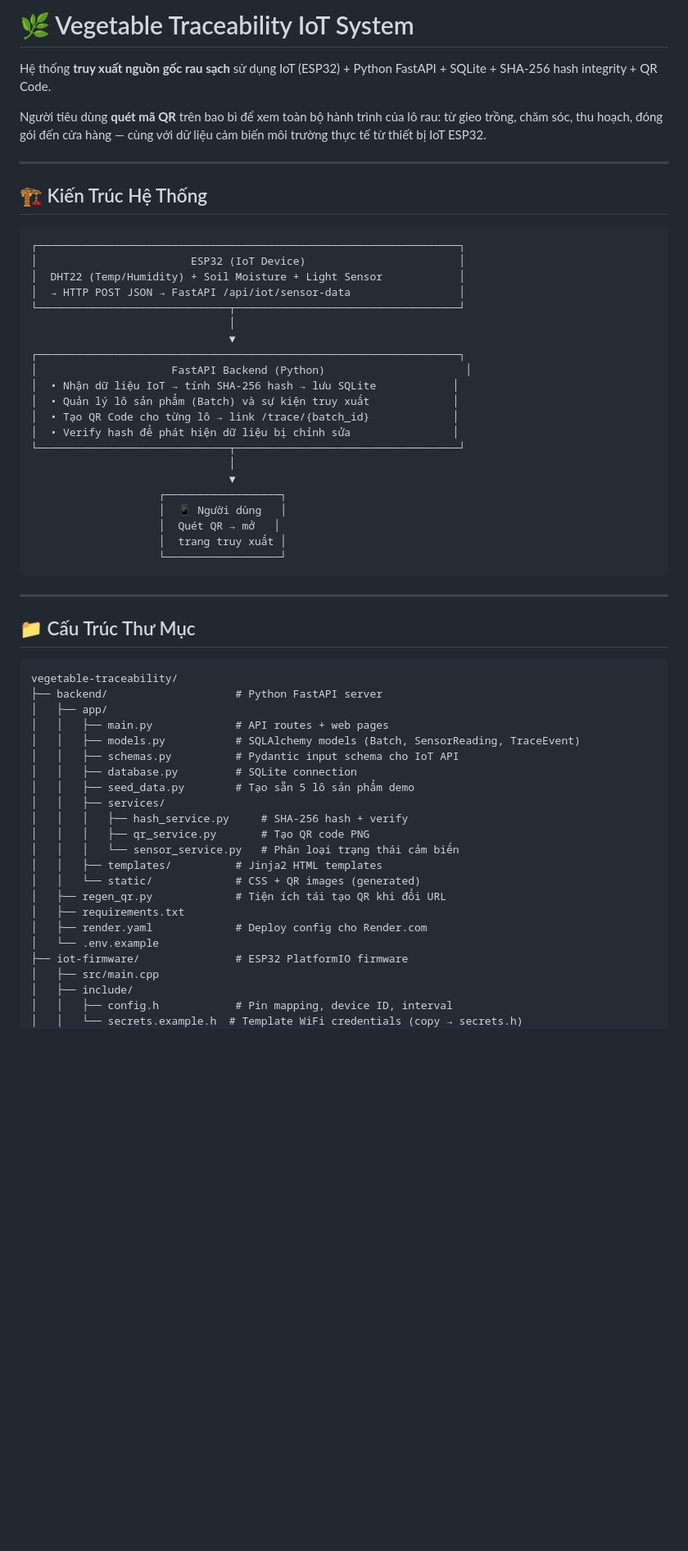
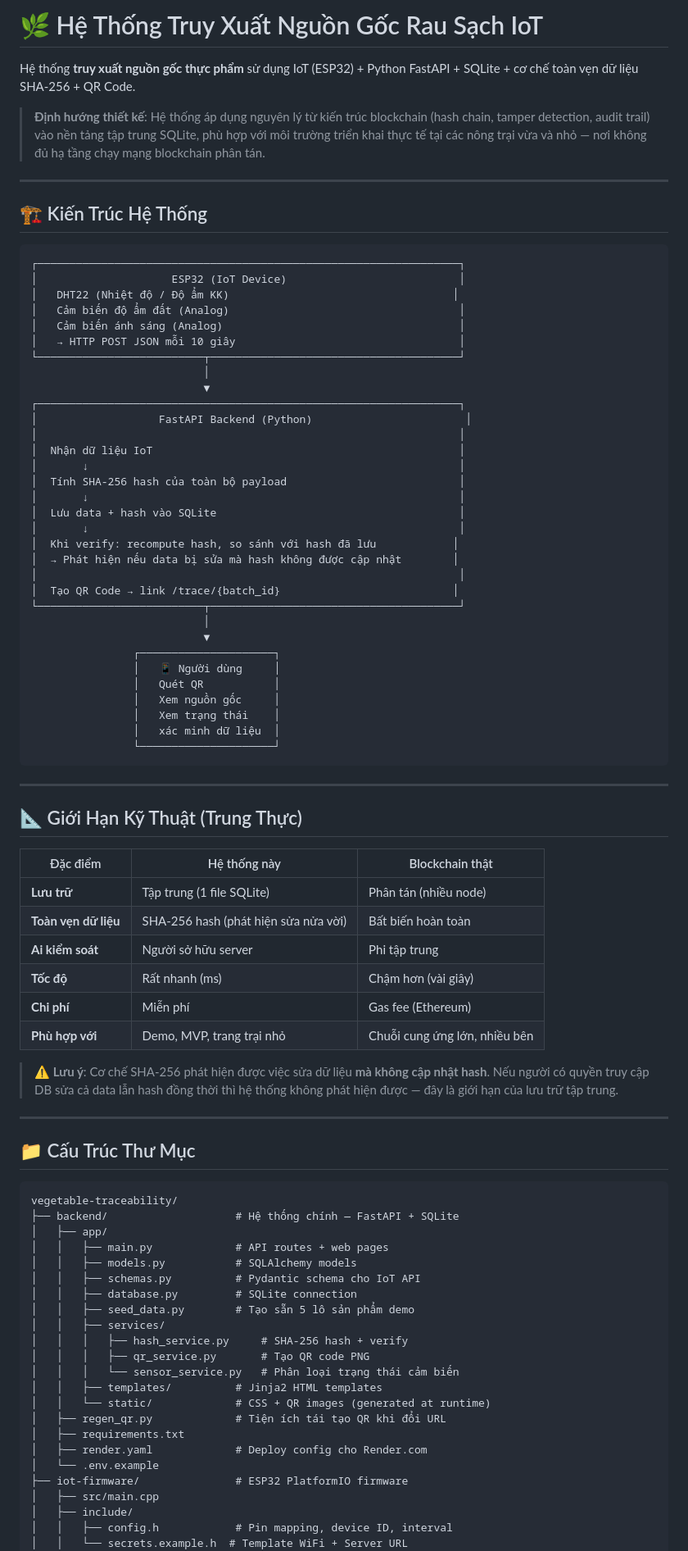
Before and after one commit to lhd10fls/IoT_Vegetable_Traceability, a Markdown page: README.md, the part around one of its changes. Shown at 82% size. GitHub-like rendering; blank space fills up the shorter version.

````diff
--- a/README.md
+++ b/README.md
@@ -1,8 +1,8 @@
-# 🌿 Vegetable Traceability IoT System
+# 🌿 Hệ Thống Truy Xuất Nguồn Gốc Rau Sạch IoT
 
-Hệ thống **truy xuất nguồn gốc rau sạch** sử dụng IoT (ESP32) + Python FastAPI + SQLite + SHA-256 hash integrity + QR Code.
+Hệ thống **truy xuất nguồn gốc thực phẩm** sử dụng IoT (ESP32) + Python FastAPI + SQLite + cơ chế toàn vẹn dữ liệu SHA-256 + QR Code.
 
-Người tiêu dùng **quét mã QR** trên bao bì để xem toàn bộ hành trình của lô rau: từ gieo trồng, chăm sóc, thu hoạch, đóng gói đến cửa hàng — cùng với dữ liệu cảm biến môi trường thực tế từ thiết bị IoT ESP32.
+> **Định hướng thiết kế**: Hệ thống áp dụng nguyên lý từ kiến trúc blockchain (hash chain, tamper detection, audit trail) vào nền tảng tập trung SQLite, phù hợp với môi trường triển khai thực tế tại các nông trại vừa và nhỏ — nơi không đủ hạ tầng chạy mạng blockchain phân tán.
 
 ---
 
@@ -10,27 +10,53 @@ Người tiêu dùng **quét mã QR** trên bao bì để xem toàn bộ hành t
 
 ```
 ┌──────────────────────────────────────────────────────────────────┐
-│                        ESP32 (IoT Device)                        │
-│  DHT22 (Temp/Humidity) + Soil Moisture + Light Sensor            │
-│  → HTTP POST JSON → FastAPI /api/iot/sensor-data                 │
-└──────────────────────────────┬───────────────────────────────────┘
-                               │
-                               ▼
+│                     ESP32 (IoT Device)                           │
+│   DHT22 (Nhiệt độ / Độ ẩm KK)                                   │
+│   Cảm biến độ ẩm đất (Analog)                                    │
+│   Cảm biến ánh sáng (Analog)                                     │
+│   → HTTP POST JSON mỗi 10 giây                                   │
+└──────────────────────────┬───────────────────────────────────────┘
+                           │
+                           ▼
 ┌──────────────────────────────────────────────────────────────────┐
-│                     FastAPI Backend (Python)                      │
-│  • Nhận dữ liệu IoT → tính SHA-256 hash → lưu SQLite            │
-│  • Quản lý lô sản phẩm (Batch) và sự kiện truy xuất             │
-│  • Tạo QR Code cho từng lô → link /trace/{batch_id}             │
-│  • Verify hash để phát hiện dữ liệu bị chỉnh sửa                │
-└──────────────────────────────┬───────────────────────────────────┘
-                               │
-                               ▼
-                    ┌──────────────────┐
-                    │  📱 Người dùng   │
-                    │  Quét QR → mở   │
-                    │  trang truy xuất │
-                    └──────────────────┘
+│                   FastAPI Backend (Python)                        │
+│                                                                  │
+│  Nhận dữ liệu IoT                                                │
+│       ↓                                                          │
+│  Tính SHA-256 hash của toàn bộ payload                           │
+│       ↓                                                          │
+│  Lưu data + hash vào SQLite                                      │
+│       ↓                                                          │
+│  Khi verify: recompute hash, so sánh với hash đã lưu            │
+│  → Phát hiện nếu data bị sửa mà hash không được cập nhật        │
+│                                                                  │
+│  Tạo QR Code → link /trace/{batch_id}                           │
+└──────────────────────────┬───────────────────────────────────────┘
+                           │
+                           ▼
+                ┌─────────────────────┐
+                │   📱 Người dùng     │
+                │   Quét QR           │
+                │   Xem nguồn gốc     │
+                │   Xem trạng thái    │
+                │   xác minh dữ liệu  │
+                └─────────────────────┘
 ```
+
+---
+
+## 📐 Giới Hạn Kỹ Thuật (Trung Thực)
+
+| Đặc điểm | Hệ thống này | Blockchain thật |
+|---|---|---|
+| **Lưu trữ** | Tập trung (1 file SQLite) | Phân tán (nhiều node) |
+| **Toàn vẹn dữ liệu** | SHA-256 hash (phát hiện sửa nửa vời) | Bất biến hoàn toàn |
+| **Ai kiểm soát** | Người sở hữu server | Phi tập trung |
+| **Tốc độ** | Rất nhanh (ms) | Chậm hơn (vài giây) |
+| **Chi phí** | Miễn phí | Gas fee (Ethereum) |
+| **Phù hợp với** | Demo, MVP, trang trại nhỏ | Chuỗi cung ứng lớn, nhiều bên |
+
+> ⚠️ **Lưu ý**: Cơ chế SHA-256 phát hiện được việc sửa dữ liệu **mà không cập nhật hash**. Nếu người có quyền truy cập DB sửa cả data lẫn hash đồng thời thì hệ thống không phát hiện được — đây là giới hạn của lưu trữ tập trung.
 
 ---
 
@@ -38,11 +64,11 @@ Người tiêu dùng **quét mã QR** trên bao bì để xem toàn bộ hành t
 
 ```
 vegetable-traceability/
-├── backend/                    # Python FastAPI server
+├── backend/                    # Hệ thống chính — FastAPI + SQLite
 │   ├── app/
 │   │   ├── main.py             # API routes + web pages
-│   │   ├── models.py           # SQLAlchemy models (Batch, SensorReading, TraceEvent)
-│   │   ├── schemas.py          # Pydantic input schema cho IoT API
+│   │   ├── models.py           # SQLAlchemy models
+│   │   ├── schemas.py          # Pydantic schema cho IoT API
 │   │   ├── database.py         # SQLite connection
 │   │   ├── seed_data.py        # Tạo sẵn 5 lô sản phẩm demo
 │   │   ├── services/
@@ -50,7 +76,7 @@ vegetable-traceability/
 │   │   │   ├── qr_service.py       # Tạo QR code PNG
 │   │   │   └── sensor_service.py   # Phân loại trạng thái cảm biến
 │   │   ├── templates/          # Jinja2 HTML templates
-│   │   └── static/             # CSS + QR images (generated)
+│   │   └── static/             # CSS + QR images (generated at runtime)
 │   ├── regen_qr.py             # Tiện ích tái tạo QR khi đổi URL
 │   ├── requirements.txt
 │   ├── render.yaml             # Deploy config cho Render.com
@@ -59,5 +85,5 @@ vegetable-traceability/
 │   ├── src/main.cpp
 │   ├── include/
 │   │   ├── config.h            # Pin mapping, device ID, interval
-│   │   └── secrets.example.h  # Template WiFi credentials (copy → secrets.h)
+│   │   └── secrets.example.h  # Template WiFi + Server URL
 │   └── platformio.ini
````
Also changed, not shown: other parts of README.md (+98 -153 lines).
